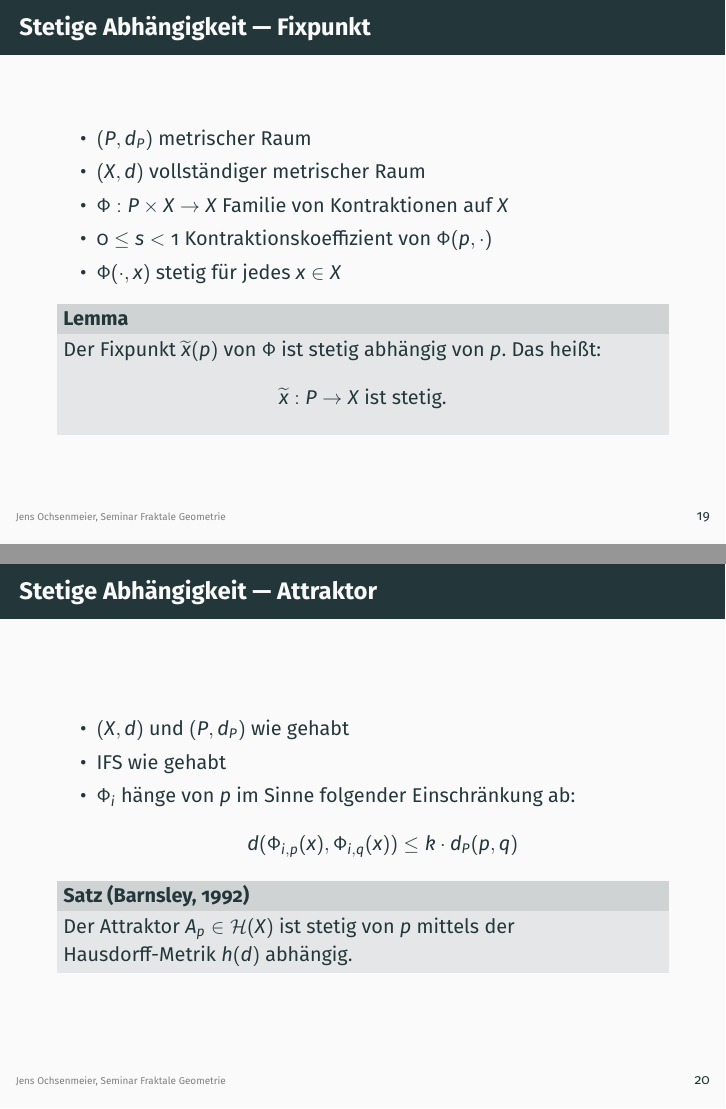
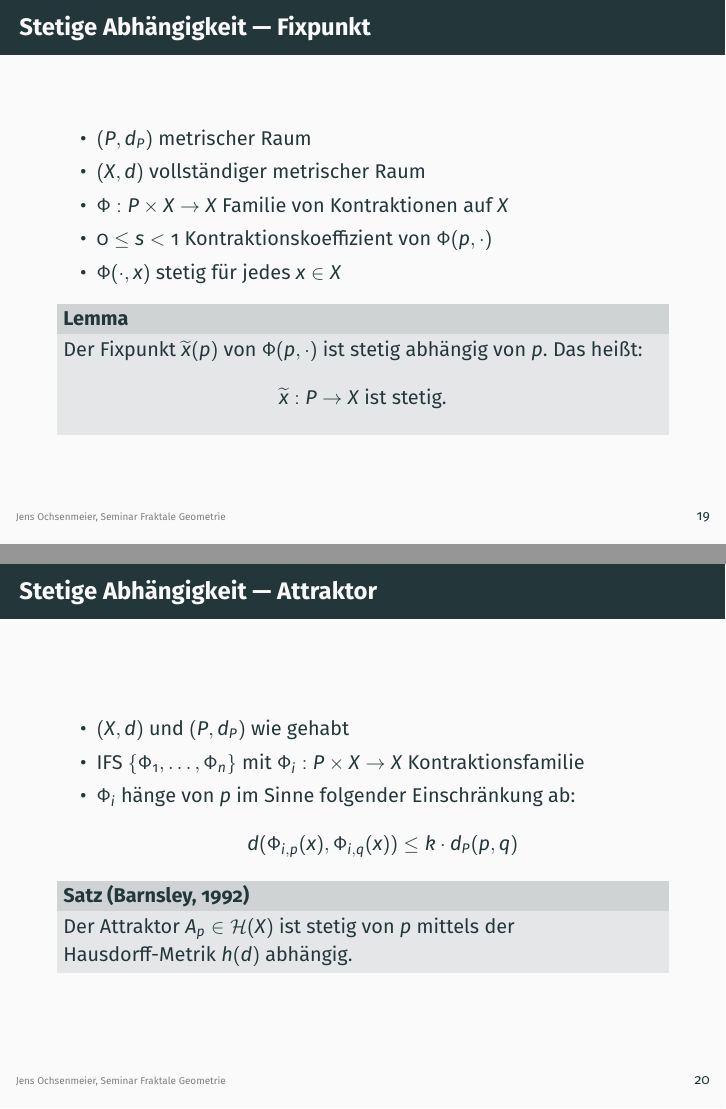
Before and after one commit to jens-ox/fractals-slides, LaTeX slides (slides.tex): pages 35 and 36 of 46, joined at a grey line. Compiled offline with pdfLaTeX.

Commit message:
Kleine Notationskorrektur, Datum fixiert

```diff
--- a/slides.tex
+++ b/slides.tex
@@ -68,7 +68,7 @@
 
 \title{Seminar Fraktale}
 \subtitle{Fraktale Bildcodierung}
-\date{\today}
+\date{22.05.2018}
 \author{Jens Ochsenmeier}
 \titlegraphic{\hfill\includegraphics[height=1cm]{logo.png}}
 
@@ -459,7 +459,7 @@
     \item \( \Phi(\cdot, x) \) stetig für jedes \( x \in X \)
   \end{itemize}
   \begin{block}{Lemma}
-    Der Fixpunkt \( \tilde{x}(p) \) von \( \Phi \) ist stetig abhängig von \( p \). Das heißt:
+    Der Fixpunkt \( \tilde{x}(p) \) von \( \Phi(p,\cdot) \) ist stetig abhängig von \( p \). Das heißt:
     \begin{equation*}
       \tilde{x} : P \to X \ \text{ist stetig.}
     \end{equation*}
@@ -469,7 +469,7 @@
 \begin{frame}{Stetige Abhängigkeit --- Attraktor}
   \begin{itemize}
     \item \( (X,d) \) und \( (P, d_P) \) wie gehabt
-    \item IFS wie gehabt
+    \item IFS \( \left \{ \Phi_1, \dots, \Phi_n \right \} \) mit \( \Phi_i: P \times X \to X \) Kontraktionsfamilie
     \item \( \Phi_i \) hänge von \( p \) im Sinne folgender Einschränkung ab:
     \begin{equation*}
       d(\Phi_{i,p}(x), \Phi_{i,q}(x)) \leq k * d_P(p,q)
```
Also changed, not shown: 1 other file.
